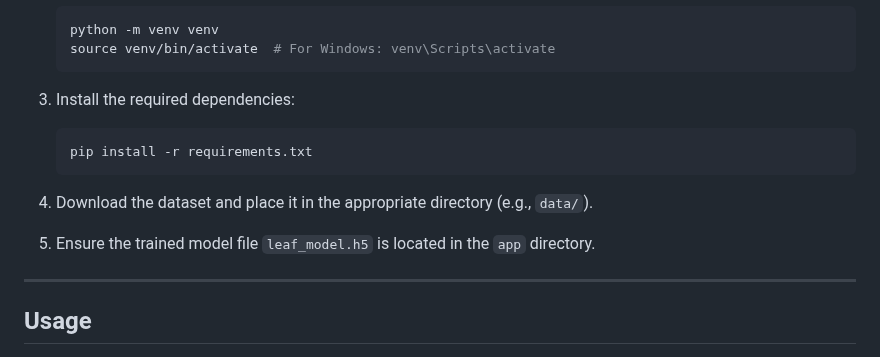
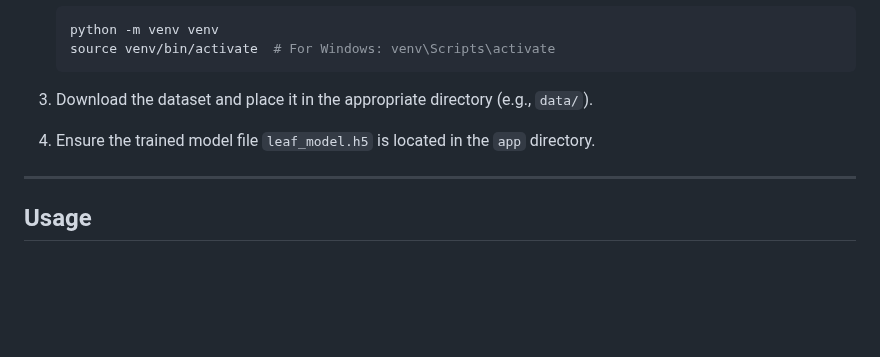
Before and after one commit to sckintas/Leaf-Disease-Classification-CNN-, a Markdown page: README.md, the part around the change. GitHub-like rendering; blank space fills up the shorter version.

````diff
--- a/README.md
+++ b/README.md
@@ -81,14 +81,9 @@ Follow these steps to set up the project on your local machine:
    source venv/bin/activate  # For Windows: venv\Scripts\activate
    ```
 
-3. Install the required dependencies:
-   ```bash
-   pip install -r requirements.txt
-   ```
+3. Download the dataset and place it in the appropriate directory (e.g., `data/`).
 
-4. Download the dataset and place it in the appropriate directory (e.g., `data/`).
-
-5. Ensure the trained model file `leaf_model.h5` is located in the `app` directory.
+4. Ensure the trained model file `leaf_model.h5` is located in the `app` directory.
 
 ---
 
````
